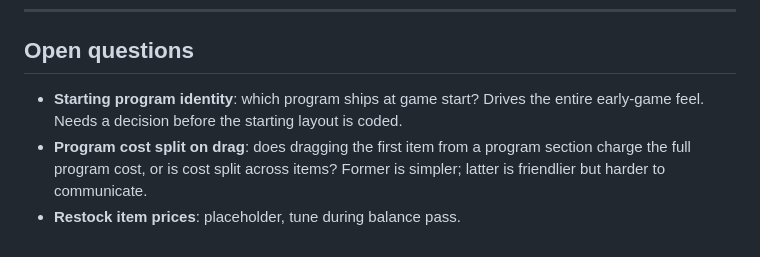
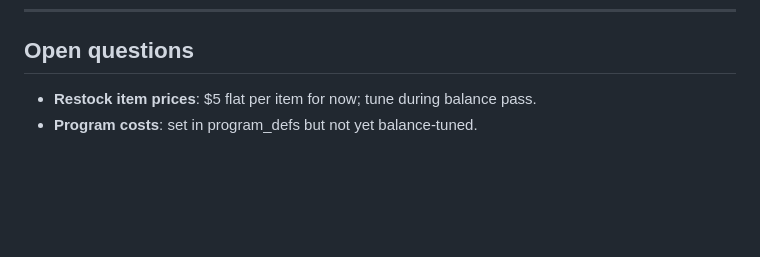
Before and after one commit to iYung/inventory-game, a Markdown page: docs/design/order-generator.md, the part around one of its changes. Drawn GitHub-style; blank space fills up the shorter version.

```diff
--- a/docs/design/order-generator.md
+++ b/docs/design/order-generator.md
@@ -237,9 +235,5 @@ Simple and stable — the pool only grows as programs are purchased, never shrin
 
 ## Open questions
 
-- **Starting program identity**: which program ships at game start? Drives the
-  entire early-game feel. Needs a decision before the starting layout is coded.
-- **Program cost split on drag**: does dragging the first item from a program
-  section charge the full program cost, or is cost split across items? Former is
-  simpler; latter is friendlier but harder to communicate.
-- **Restock item prices**: placeholder, tune during balance pass.
+- **Restock item prices**: $5 flat per item for now; tune during balance pass.
+- **Program costs**: set in program_defs but not yet balance-tuned.
```
Also changed, not shown: other parts of docs/design/order-generator.md (+30 -32 lines), docs/checklists/order-generator.md (+3 -3 lines).
